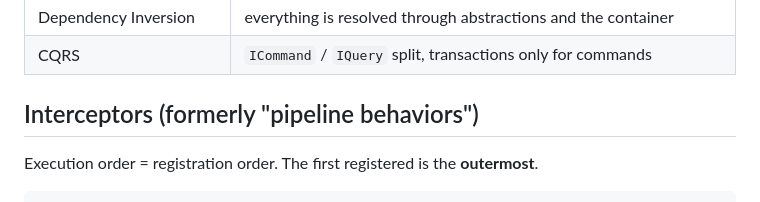
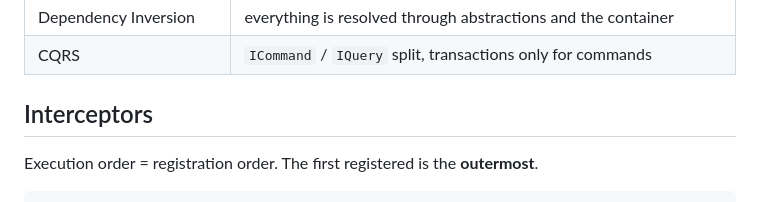
Before and after one commit to VarunSalma/MediCore, a Markdown page: README.md, the part around the change. GitHub-like rendering.

Commit message:
Rename section for interceptors in README
Updated section title from 'Interceptors (formerly "pipeline behaviors")' to 'Interceptors'.

```diff
--- a/README.md
+++ b/README.md
@@ -77,7 +77,7 @@ tests/MediCore.Tests      xUnit tests
 | Dependency Inversion | everything is resolved through abstractions and the container |
 | CQRS | `ICommand` / `IQuery` split, transactions only for commands |
 
-## Interceptors (formerly "pipeline behaviors")
+## Interceptors
 
 Execution order = registration order. The first registered is the **outermost**.
 
```
